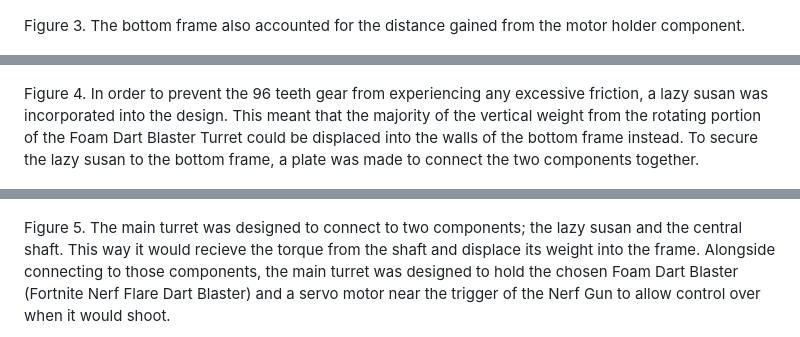
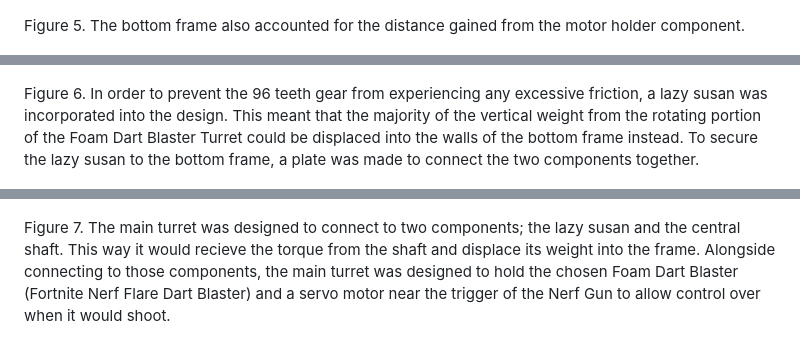
Before and after one commit to 8red10/ME_405_Term_Project, a Markdown page: README.md, 3 parts joined by grey strips. Drawn GitHub-style.

```diff
--- a/README.md
+++ b/README.md
@@ -78,13 +91,13 @@ mind when designing the bottom frame of the Foam Dart Blaster Turret.
 
 ![motor holder](./src/images/MotorHolder1.PNG)
 
-Figure 3. The bottom frame also accounted for the distance gained from
+Figure 5. The bottom frame also accounted for the distance gained from
 the motor holder component.
 
 
 ![top plate](./src/images/TopPlate1.PNG)
 
-Figure 4. In order to prevent the 96 teeth gear from experiencing any
+Figure 6. In order to prevent the 96 teeth gear from experiencing any
 excessive friction, a lazy susan was incorporated into the design. This
 meant that the majority of the vertical weight from the rotating portion
 of the Foam Dart Blaster Turret could be displaced into the walls of the
@@ -94,7 +107,7 @@ plate was made to connect the two components together.
 
 ![nerf gun holder](./src/images/NerfGunHolder1.PNG)
 
-Figure 5. The main turret was designed to connect to two components; the
+Figure 7. The main turret was designed to connect to two components; the
 lazy susan and the central shaft. This way it would recieve the torque
 from the shaft and displace its weight into the frame. Alongside
 connecting to those components, the main turret was designed to hold the
```
Also changed, not shown: other parts of README.md (+41 -10 lines).
